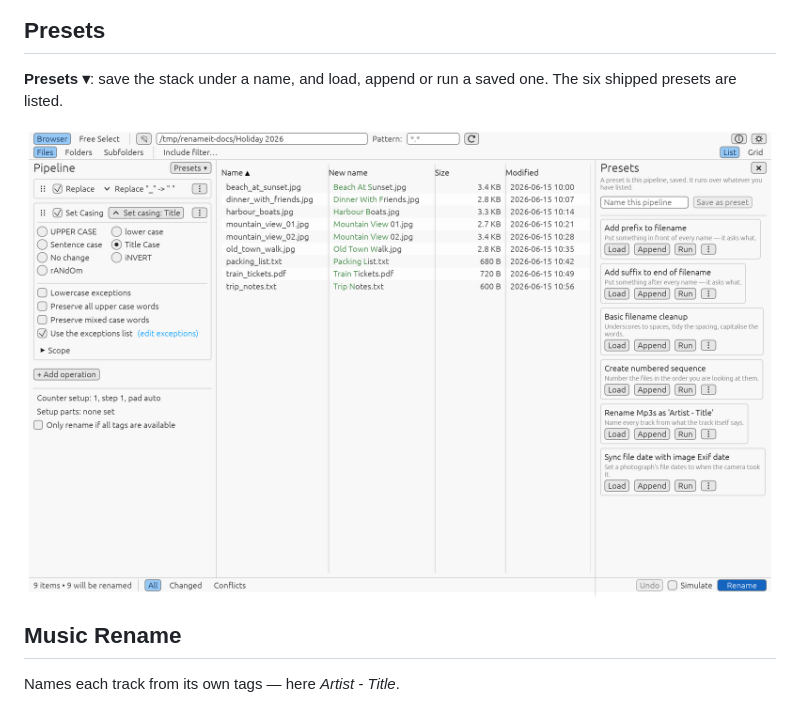
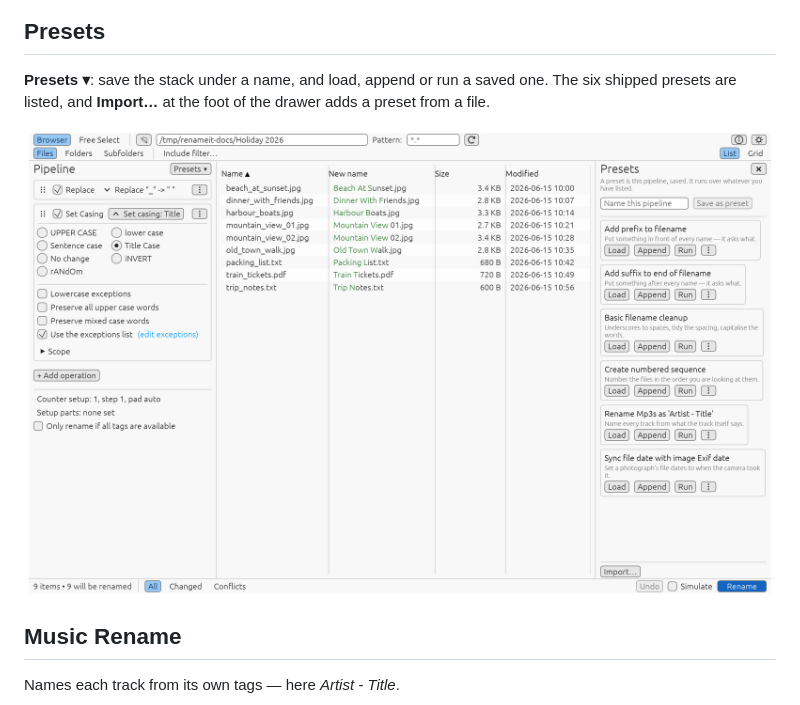
Before and after one commit to phoen-ix/renameIt, a Markdown page: docs/screenshots/README.md, the part around the change. GitHub-like rendering; pictures changed too: docs/screenshots/presets-drawer.png.

```diff
--- a/docs/screenshots/README.md
+++ b/docs/screenshots/README.md
@@ -85,7 +85,8 @@ the list — here *tags* leaves the Music operations and Free Format.
 ## Presets
 
 **Presets ▾**: save the stack under a name, and load, append or run a saved
-one. The six shipped presets are listed.
+one. The six shipped presets are listed, and **Import…** at the foot of the
+drawer adds a preset from a file.
 
 <img src="presets-drawer.png" alt="The preset drawer beside the file list" width="800">
 
```
Also changed, not shown: CHANGELOG.md (+2 -0 lines), 2 other files.
